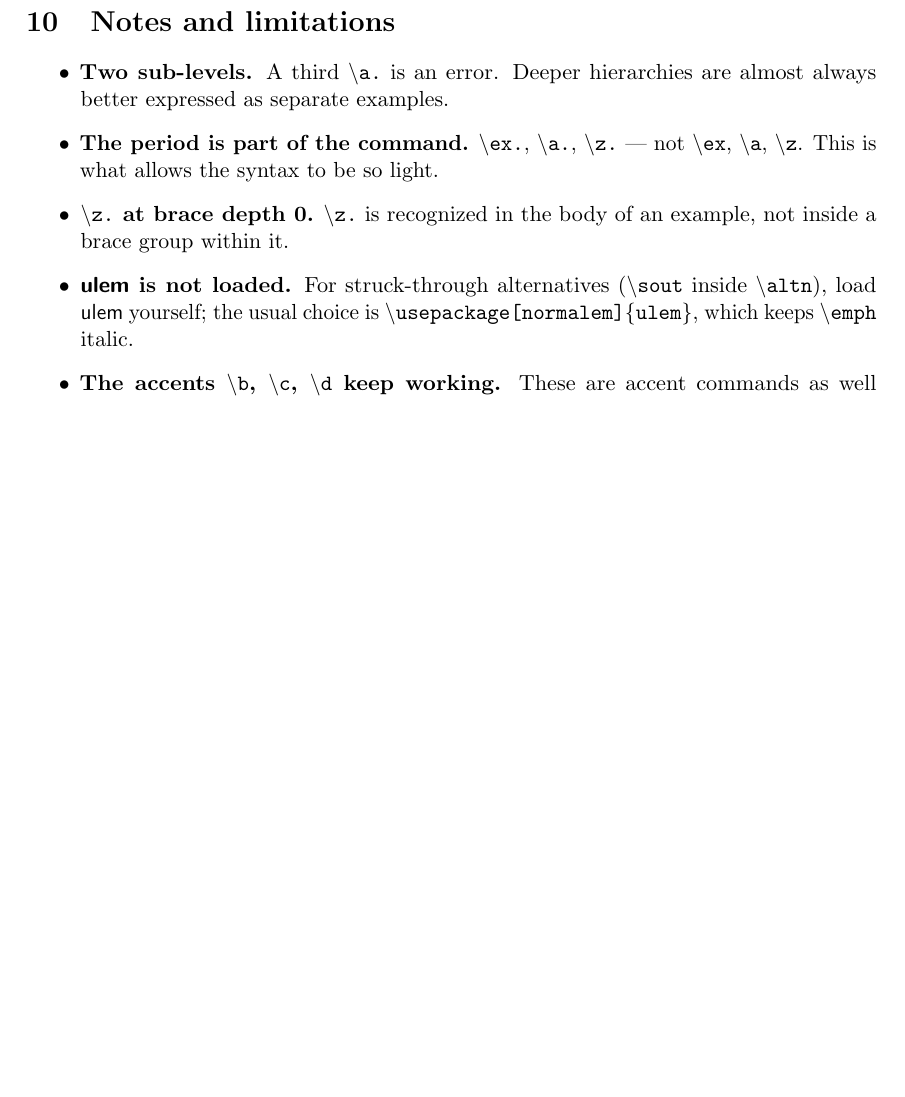
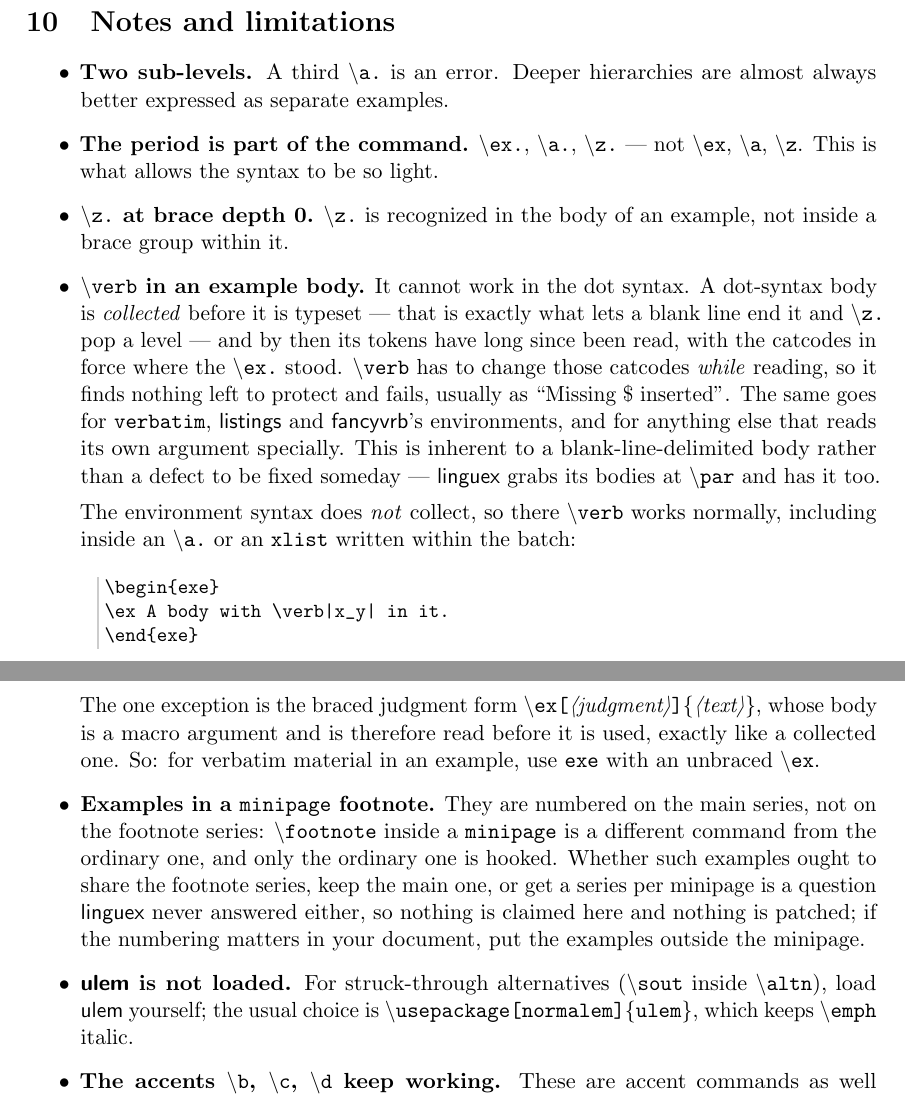
Before and after one commit to ghschaden/linguexx, a LaTeX paper (linguexx-doc.tex): part of page 24 of 28 before the commit and two parts of pages 25 and 26 of 29 after it, the two joined at a grey line, cut so that both start at the same text, the shorter picture padded with empty space. Compiled offline with pdfLaTeX.

Commit message:
D1: document the exe-level rule, the \verb limit, and what \refrange is for
Three additions to the manual, one per gap the review named.

The A1 rule (section 3.5), which Phase A implemented and tested but left
unwritten: inside a batch, \ex continues at the level currently open, so
an \ex after an \a. is the next SUB-example and \z. is what pops back.
That is the xlist rule, not a dot-syntax quirk, and the section said the
opposite before ("\z. has no role to play"), which was the one place the
manual actively misled.  Set as a live example, so the numbering in the
rendering is the package's own answer rather than a claim about it.

The relative references (section 6.3) get the guidance they lacked:
\Last/\Next and friends are the linguex compatibility surface, they are
kept, and they are positionally fragile -- inserting an example between a
reference and its target silently changes what the reference means.  New
documents should reach for \label and \cref.

\refrange (section 6.4) gets the converse note, from B2: \crefrange is
not a replacement, because cleveref cannot compress a range whose members
share a prefix.  "(3a) to (3c)" against "(3a--c)".

Two entries under Notes and limitations.  Minipage footnotes: examples
there number on the main series, the semantics are undecided (D2 stays
deferred), so the behaviour is stated and nothing is patched.

And \verb -- where the work order's premise turned out to be too broad.
It said \verb cannot work in example bodies, full stop.  Compiling it
says otherwise: it fails in the DOT syntax, whose body is collected
before it is typeset, and in the braced \ex[j]{text} form, whose body is
a macro argument -- but it works normally under exe and xlist with an
unbraced \ex, including inside an \a. within the batch.  The note
documents the verified matrix and names the workaround, which the blanket
version would have hidden.

Manual builds clean with lualatex (29 pages, no errors) and still errors
by design under pdflatex.  Suite 1017/1017 on all three engines.

Co-Authored-By: Claude Opus 5 <noreply@anthropic.com>

```diff
--- a/linguexx-doc.tex
+++ b/linguexx-doc.tex
@@ -1615,6 +1664,43 @@ all three engines.
 
 \item \textbf{\cs{z.}\ at brace depth 0.} \cs{z.}\ is recognized in the
   body of an example, not inside a brace group within it.
+
+\item \textbf{\cs{verb} in an example body.} It cannot work in the dot
+  syntax. A dot-syntax body is \emph{collected} before it is typeset ---
+  that is exactly what lets a blank line end it and \cs{z.}\ pop a level
+  --- and by then its tokens have long since been read, with the catcodes
+  in force where the \cs{ex.}\ stood. \cs{verb} has to change those
+  catcodes \emph{while} reading, so it finds nothing left to protect and
+  fails, usually as ``Missing \$ inserted''. The same goes for
+  \texttt{verbatim}, \pkg{listings} and \pkg{fancyvrb}'s environments, and
+  for anything else that reads its own argument specially. This is
+  inherent to a blank-line-delimited body rather than a defect to be fixed
+  someday --- \pkg{linguex} grabs its bodies at \cs{par} and has it too.
+
+  The environment syntax does \emph{not} collect, so there \cs{verb} works
+  normally, including inside an \cs{a.}\ or an \texttt{xlist} written
+  within the batch:
+
+\begin{code}
+\begin{exe}
+\ex A body with \verb|x_y| in it.
+\end{exe}
+\end{code}
+
+  The one exception is the braced judgment form
+  \cs{ex}\oarg{judgment}\marg{text}, whose body is a macro argument and is
+  therefore read before it is used, exactly like a collected one. So: for
+  verbatim material in an example, use \texttt{exe} with an unbraced
+  \cs{ex}.
+
+\item \textbf{Examples in a \texttt{minipage} footnote.} They are numbered
+  on the main series, not on the footnote series: \cs{footnote} inside a
+  \texttt{minipage} is a different command from the ordinary one, and only
+  the ordinary one is hooked. Whether such examples ought to share the
+  footnote series, keep the main one, or get a series per minipage is a
+  question \pkg{linguex} never answered either, so nothing is claimed here
+  and nothing is patched; if the numbering matters in your document, put
+  the examples outside the minipage.
 
 \item \textbf{\pkg{ulem} is not loaded.} For struck-through alternatives
   (\cs{sout} inside \cs{altn}), load \pkg{ulem} yourself; the usual choice
```
Also changed, not shown: linguexx-doc.pdf, linguexx-doc.tex (51 more changed lines).
